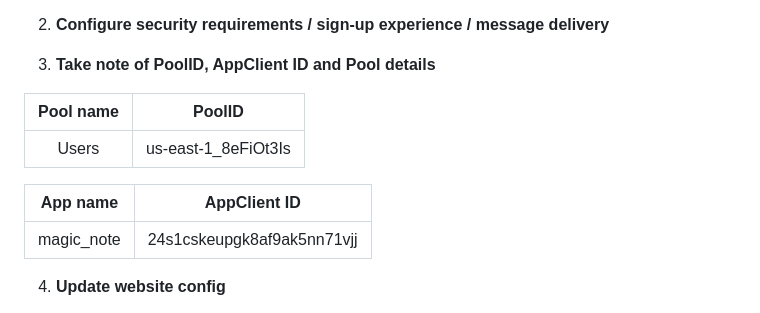
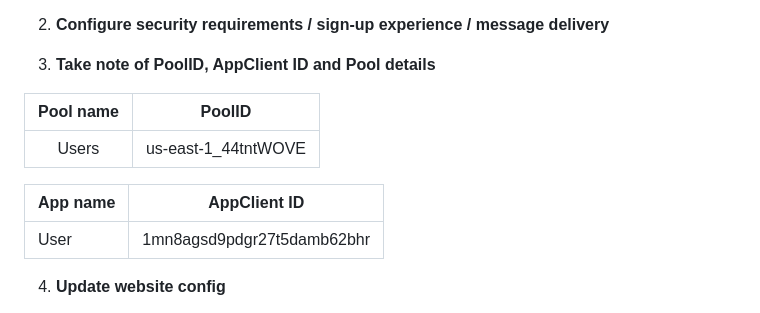
Before and after one commit to RiccardoRobb/Serverless-webapp-AWS, a Markdown page: README.md, the part around the change. Rendered like a GitHub page.

```diff
--- a/README.md
+++ b/README.md
@@ -50,11 +50,11 @@ You'll deploy pages that enable customers to register as a new user, verify thei
 
 | Pool name | PoolID              |
 |:---------:|:-------------------:|
-| Users     | us-east-1_8eFiOt3Is |
+| Users     | us-east-1_44tntWOVE |
 
 | App name   | AppClient ID               |
 | ---------- | -------------------------- |
-| magic_note | 24s1cskeupgk8af9ak5nn71vjj |
+| User | 1mn8agsd9pdgr27t5damb62bhr |
 
 4. **Update website config**
 
```
